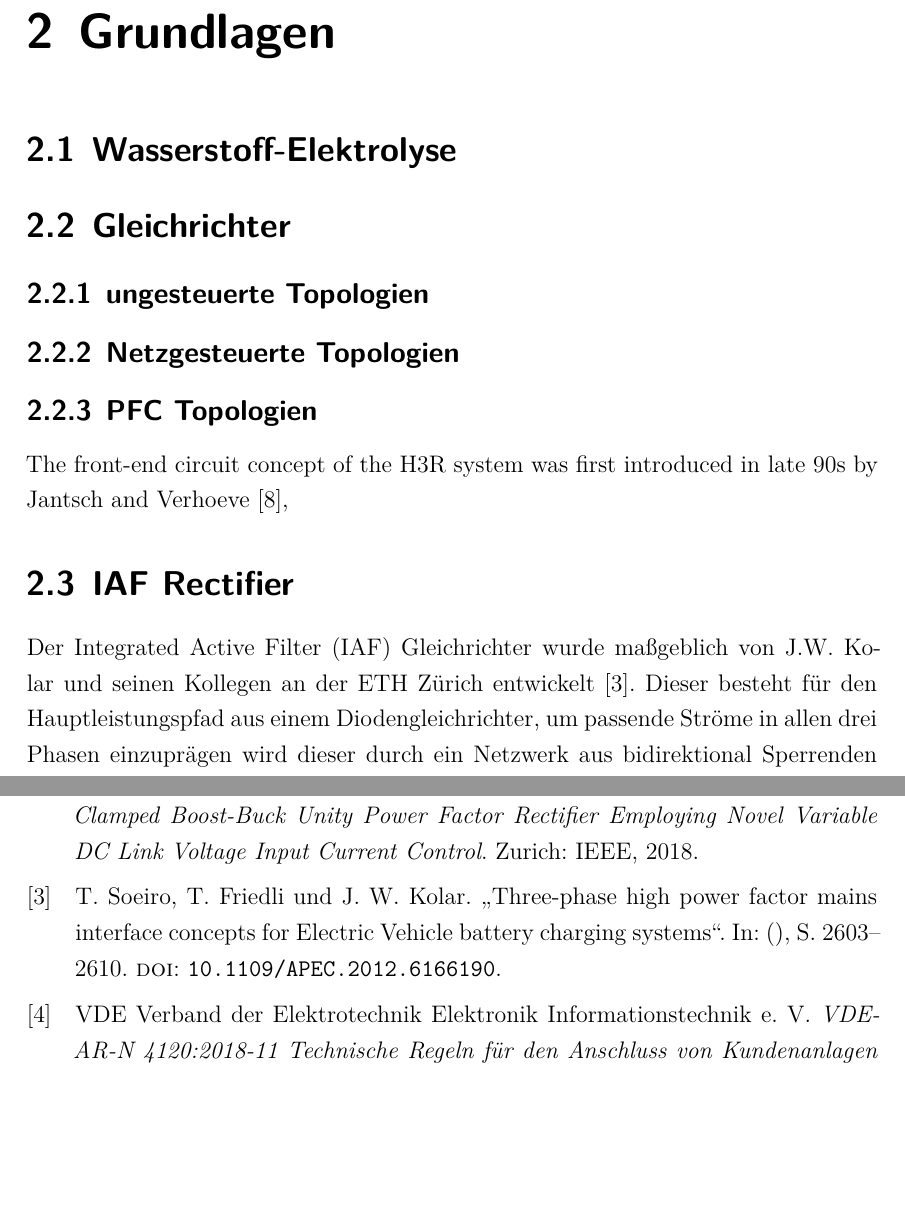
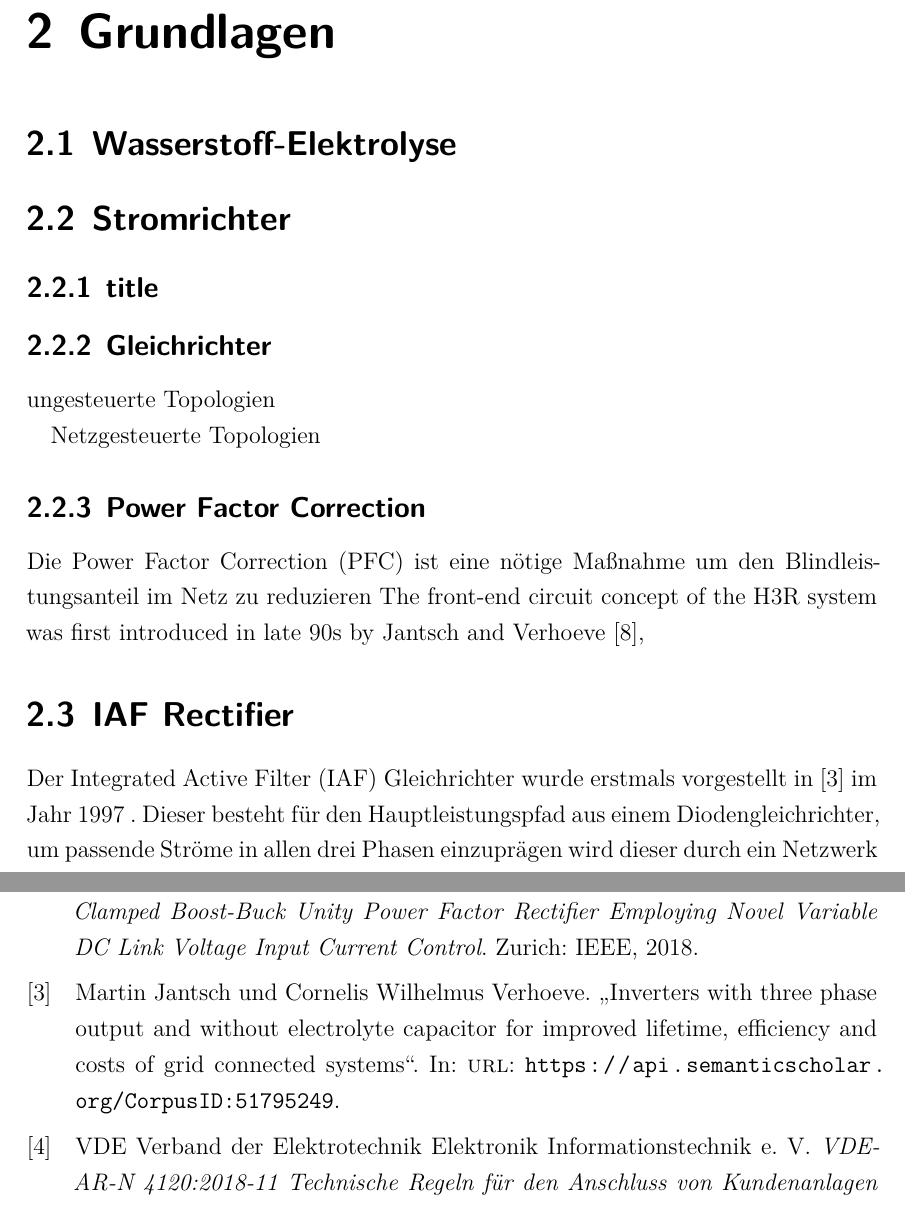
Before and after one commit to Joonaas97/Masterthesis, a LaTeX thesis (main.tex, which reads content/Kapitel_2.tex, glossary.tex): two parts of pages 10 and 16 of 19, joined at a grey line, cut so that both start at the same text, the shorter picture padded with empty space. Compiled offline with XeLaTeX; a missing font is replaced by an installed copy or a similar font.

Commit message:
added text

```diff
--- a/content/Kapitel_2.tex
+++ b/content/Kapitel_2.tex
@@ -3,18 +3,21 @@
 
 \section{Wasserstoff-Elektrolyse}
 
-\section{Gleichrichter}
+\section{Stromrichter}
+\subsection{title}
+\subsection{Gleichrichter}
 
-	\subsection{ungesteuerte Topologien}
+	ungesteuerte Topologien
 
-	\subsection{Netzgesteuerte Topologien}
+	Netzgesteuerte Topologien
 
-	\subsection{PFC Topologien}
+\subsection{Power Factor Correction}
+	Die \gls{PFC} ist eine nötige Maßnahme um den Blindleistungsanteil im Netz zu reduzieren
 	The front-end circuit concept of the H3R system was first introduced in late 90s by Jantsch and Verhoeve [8],
 
 
 \section{IAF Rectifier}
-Der \gls{IAF} Gleichrichter wurde maßgeblich von J.W. Kolar und seinen Kollegen an der ETH Zürich entwickelt \cite{IAFcontrol}. Dieser besteht für den Hauptleistungspfad aus einem Diodengleichrichter, um passende Ströme in allen drei Phasen einzuprägen wird dieser durch ein Netzwerk aus bidirektional Sperrenden Leistungshalbleitern ergänzt, welche einen Strom in den Gleichrichter einprägen.
+Der \gls{IAF} Gleichrichter wurde erstmals vorgestellt in \cite{IAFfirst} im Jahr 1997 . Dieser besteht für den Hauptleistungspfad aus einem Diodengleichrichter, um passende Ströme in allen drei Phasen einzuprägen wird dieser durch ein Netzwerk aus bidirektional Sperrenden Leistungshalbleitern ergänzt, welche einen Strom in den Gleichrichter einprägen.
 
 \section{1/3 PWM PFC Rectifier}
 Bei dieser Topologie handelt es sich um eine gängige Schaltung, welche durch ein neuartiges Modulationsverfahren unter Verwendung von Induktivitäten auf der Netzseite eine Reduzierung der Schaltverluste bewirkt und Blindleistung ermöglicht. Das Verfahren wurde ausführlich von Menzi, Bortis und Kolar beschrieben \cite{1/3PWMPFC}.
--- a/glossary.tex
+++ b/glossary.tex
@@ -16,6 +16,7 @@
 \newacronym{MOSFET}{MOSFET}{Metal-Oxide-Semiconductor-Field-Effect-Transistors}
 \newacronym{NTC}{NTC}{Negative Temperature Coefficient Widerstand}
 \newacronym{PWM}{PWM}{Pulsweiten Modulation}
+\newacronym{PFC}{PFC}{Power Factor Correction}
 \newacronym{RMS}{RMS}{Effektivwert}
 \newacronym{SiC}{SiC}{Silicon-Carbide}
 \newacronym{SoM}{SoM}{System-on-Module}
```
Also changed, not shown: bibliography.bib (+6 -0 lines), content/Kapitel_4.tex (+6 -0 lines), 12 other files.
